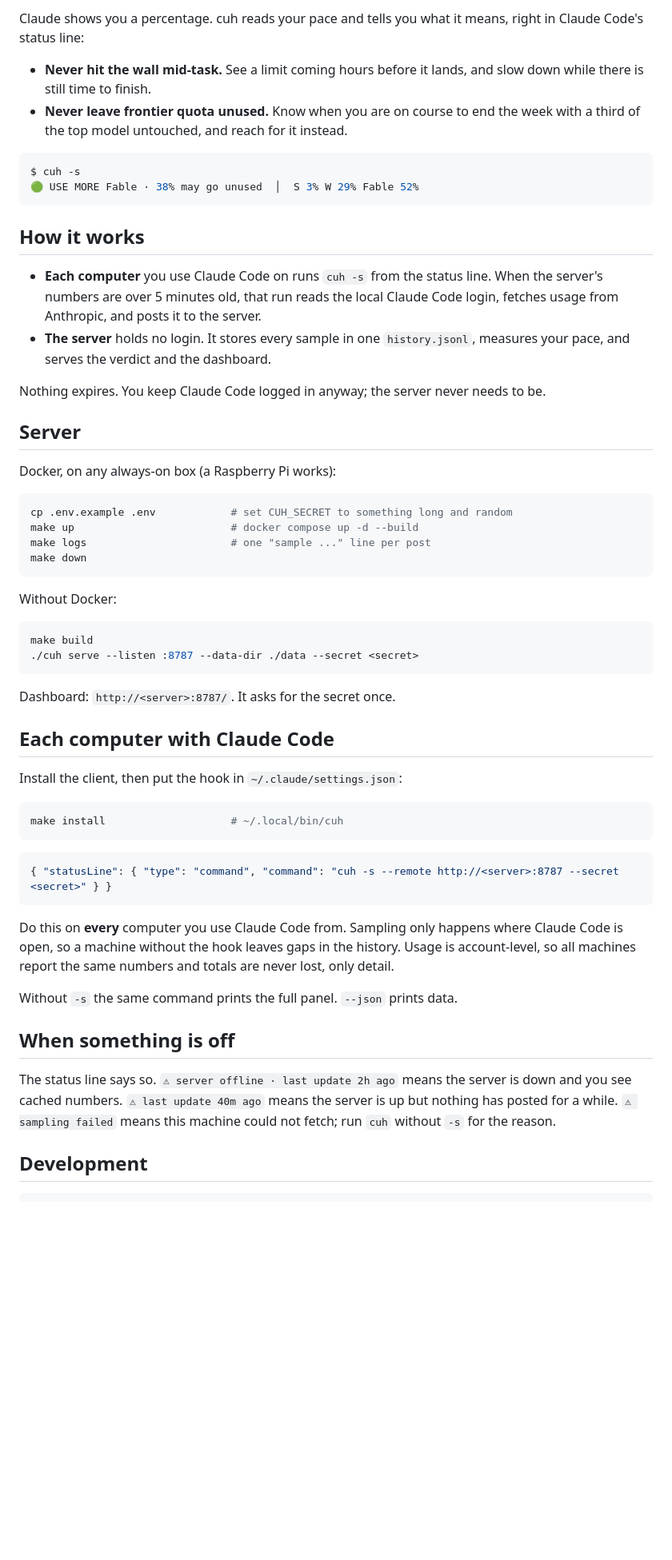
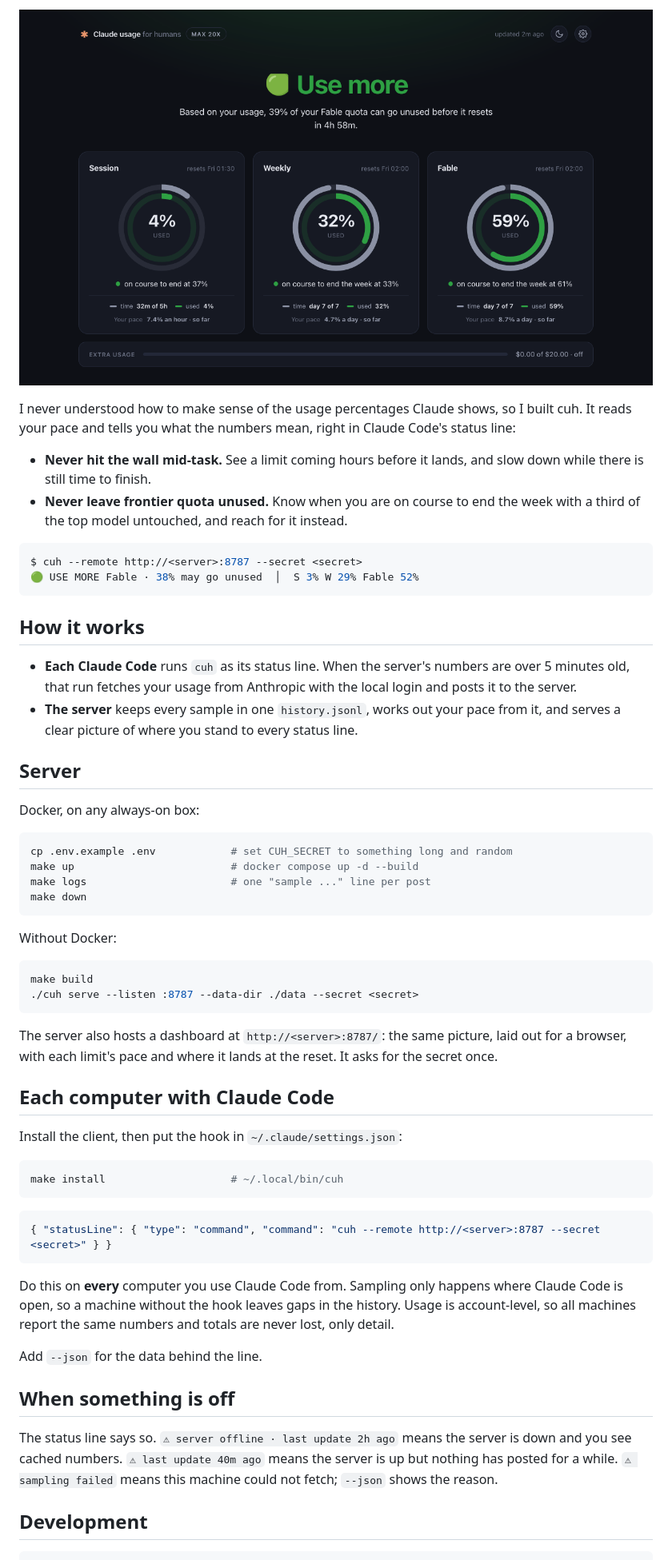
Before and after one commit to alkait/claude-usage-for-humans, a Markdown page: README.md, the part around one of its changes. Shown at 80% size. GitHub-like rendering; pictures changed too: docs/dashboard.png (added); blank space fills up the shorter version.

````diff
--- a/README.md
+++ b/README.md
@@ -4,6 +4,9 @@
 
-Claude shows you a percentage. cuh reads your pace and tells you what it means,
-right in Claude Code's status line:
+![The dashboard: one verdict, then a card per limit with time and usage rings](docs/dashboard.png)
+
+I never understood how to make sense of the usage percentages Claude shows, so
+I built cuh. It reads your pace and tells you what the numbers mean, right in
+Claude Code's status line:
 
 - **Never hit the wall mid-task.** See a limit coming hours before it lands, and
   slow down while there is still time to finish.
@@ -11,23 +14,21 @@ right in Claude Code's status line:
   week with a third of the top model untouched, and reach for it instead.
 
 ```sh
-$ cuh -s
+$ cuh --remote http://<server>:8787 --secret <secret>
 🟢 USE MORE Fable · 38% may go unused  │  S 3% W 29% Fable 52%
 ```
 
 ## How it works
 
-- **Each computer** you use Claude Code on runs `cuh -s` from the status line.
-  When the server's numbers are over 5 minutes old, that run reads the local
-  Claude Code login, fetches usage from Anthropic, and posts it to the server.
-- **The server** holds no login. It stores every sample in one `history.jsonl`,
-  measures your pace, and serves the verdict and the dashboard.
-
-Nothing expires. You keep Claude Code logged in anyway; the server never needs to be.
+- **Each Claude Code** runs `cuh` as its status line. When the server's
+  numbers are over 5 minutes old, that run fetches your usage from Anthropic
+  with the local login and posts it to the server.
+- **The server** keeps every sample in one `history.jsonl`, works out your pace
+  from it, and serves a clear picture of where you stand to every status line.
 
 ## Server
 
-Docker, on any always-on box (a Raspberry Pi works):
+Docker, on any always-on box:
 
 ```sh
 cp .env.example .env            # set CUH_SECRET to something long and random
@@ -43,7 +44,9 @@ make build
 ./cuh serve --listen :8787 --data-dir ./data --secret <secret>
 ```
 
-Dashboard: `http://<server>:8787/`. It asks for the secret once.
+The server also hosts a dashboard at `http://<server>:8787/`: the same picture,
+laid out for a browser, with each limit's pace and where it lands at the reset.
+It asks for the secret once.
 
 ## Each computer with Claude Code
 
@@ -54,7 +57,7 @@ make install                    # ~/.local/bin/cuh
 ```
 
 ```json
-{ "statusLine": { "type": "command", "command": "cuh -s --remote http://<server>:8787 --secret <secret>" } }
+{ "statusLine": { "type": "command", "command": "cuh --remote http://<server>:8787 --secret <secret>" } }
 ```
 
 Do this on **every** computer you use Claude Code from. Sampling only happens
@@ -62,14 +65,14 @@ where Claude Code is open, so a machine without the hook leaves gaps in the
 history. Usage is account-level, so all machines report the same numbers and
 totals are never lost, only detail.
 
-Without `-s` the same command prints the full panel. `--json` prints data.
+Add `--json` for the data behind the line.
 
 ## When something is off
 
 The status line says so. `⚠ server offline · last update 2h ago` means the
 server is down and you see cached numbers. `⚠ last update 40m ago` means the
 server is up but nothing has posted for a while. `⚠ sampling failed` means this
-machine could not fetch; run `cuh` without `-s` for the reason.
+machine could not fetch; `--json` shows the reason.
 
 ## Development
 
````
Also changed, not shown: other parts of README.md (+1 -1 lines), 5 other files.
